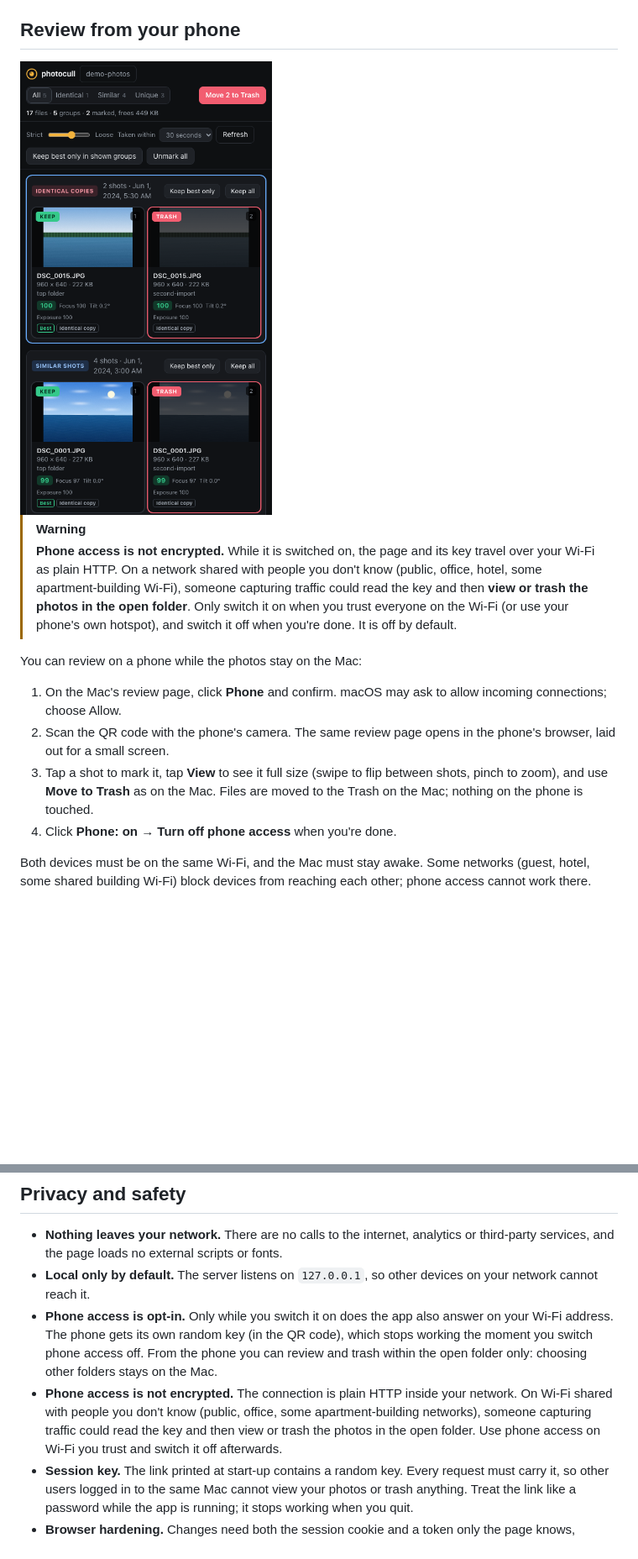
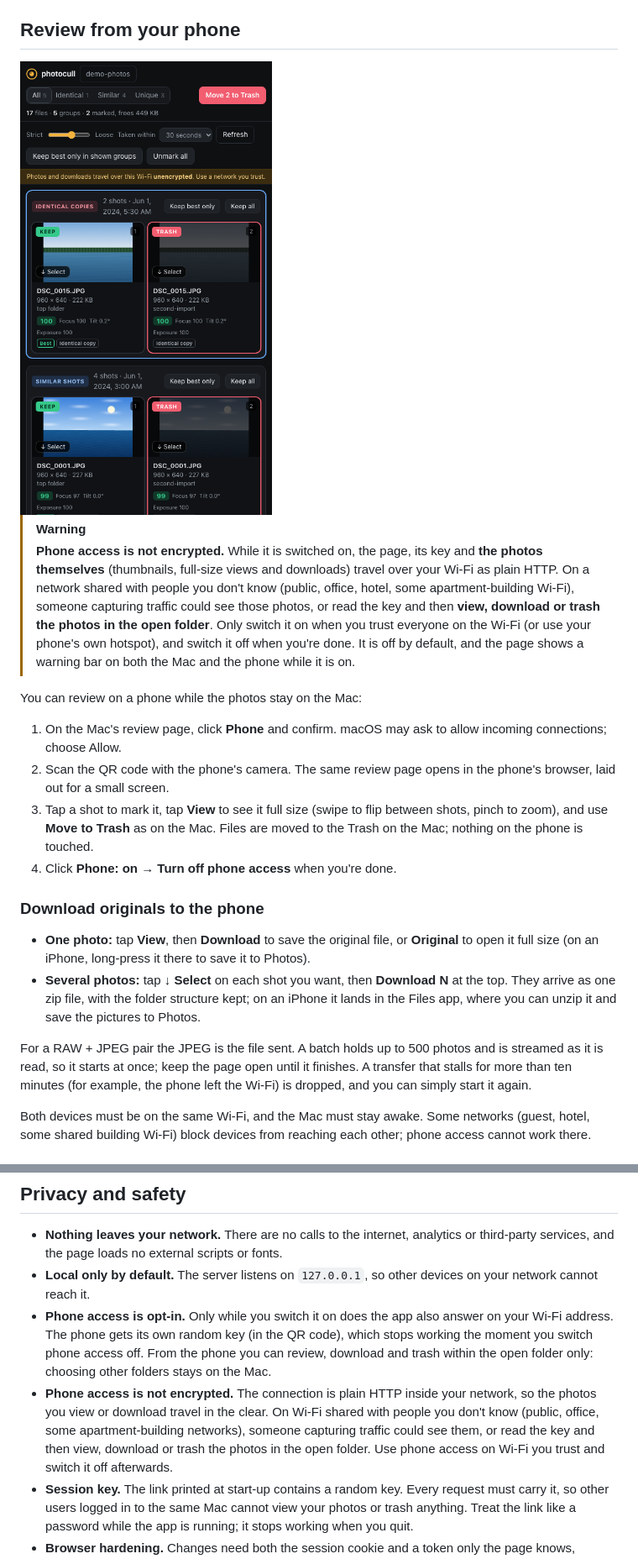
Before and after one commit to rexllz/photocull, a Markdown page: README.md, 2 parts joined by grey strips. Shown at 84% size. GitHub-like rendering; pictures changed too: docs/phone.png; blank space fills up the shorter version.

```diff
--- a/README.md
+++ b/README.md
@@ -98,13 +98,15 @@ Keys: `J`/`K` next/previous group, `1`–`9` toggle a shot, `B` keep best only,
 <img src="docs/phone.png" alt="Review page on a phone" width="300">
 
 > [!WARNING]
-> **Phone access is not encrypted.** While it is switched on, the page and its
-> key travel over your Wi-Fi as plain HTTP. On a network shared with people you
-> don't know (public, office, hotel, some apartment-building Wi-Fi), someone
-> capturing traffic could read the key and then **view or trash the photos in
-> the open folder**. Only switch it on when you trust everyone on the Wi-Fi
-> (or use your phone's own hotspot), and switch it off when you're done. It is
-> off by default.
+> **Phone access is not encrypted.** While it is switched on, the page, its
+> key and **the photos themselves** (thumbnails, full-size views and
+> downloads) travel over your Wi-Fi as plain HTTP. On a network shared with
+> people you don't know (public, office, hotel, some apartment-building Wi-Fi),
+> someone capturing traffic could see those photos, or read the key and then
+> **view, download or trash the photos in the open folder**. Only switch it on
+> when you trust everyone on the Wi-Fi (or use your phone's own hotspot), and
+> switch it off when you're done. It is off by default, and the page shows a
+> warning bar on both the Mac and the phone while it is on.
 
 You can review on a phone while the photos stay on the Mac:
 
@@ -116,6 +118,22 @@ You can review on a phone while the photos stay on the Mac:
    between shots, pinch to zoom), and use **Move to Trash** as on the Mac. Files
    are moved to the Trash on the Mac; nothing on the phone is touched.
 4. Click **Phone: on** → **Turn off phone access** when you're done.
+
+### Download originals to the phone
+
+- **One photo:** tap **View**, then **Download** to save the original file, or
+  **Original** to open it full size (on an iPhone, long-press it there to save
+  it to Photos).
+- **Several photos:** tap **↓ Select** on each shot you want, then
+  **Download N** at the top. They arrive as one zip file, with the folder
+  structure kept; on an iPhone it lands in the Files app, where you can unzip
+  it and save the pictures to Photos.
+
+For a RAW + JPEG pair the JPEG is the file sent. A batch holds up to 500
+photos and is streamed as it is read, so it starts at once; keep the page open
+until it finishes. A transfer that stalls for more than ten minutes (for
+example, the phone left the Wi-Fi) is dropped, and you can simply start it
+again.
 
 Both devices must be on the same Wi-Fi, and the Mac must stay awake. Some
 networks (guest, hotel, some shared building Wi-Fi) block devices from reaching
@@ -216,13 +234,14 @@ tests/                      unit tests
 - **Phone access is opt-in.** Only while you switch it on does the app also
   answer on your Wi-Fi address. The phone gets its own random key (in the QR
   code), which stops working the moment you switch phone access off. From the
-  phone you can review and trash within the open folder only: choosing other
-  folders stays on the Mac.
+  phone you can review, download and trash within the open folder only:
+  choosing other folders stays on the Mac.
 - **Phone access is not encrypted.** The connection is plain HTTP inside your
-  network. On Wi-Fi shared with people you don't know (public, office, some
-  apartment-building networks), someone capturing traffic could read the key
-  and then view or trash the photos in the open folder. Use phone access on
-  Wi-Fi you trust and switch it off afterwards.
+  network, so the photos you view or download travel in the clear. On Wi-Fi
+  shared with people you don't know (public, office, some apartment-building
+  networks), someone capturing traffic could see them, or read the key and
+  then view, download or trash the photos in the open folder. Use phone access
+  on Wi-Fi you trust and switch it off afterwards.
 - **Session key.** The link printed at start-up contains a random key. Every
   request must carry it, so other users logged in to the same Mac cannot view
   your photos or trash anything. Treat the link like a password while the app
```
Also changed, not shown: 3 other files.
